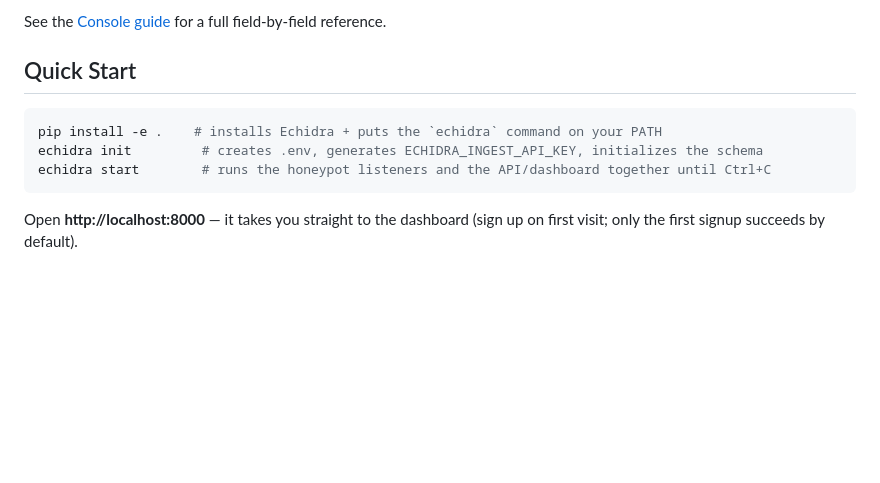
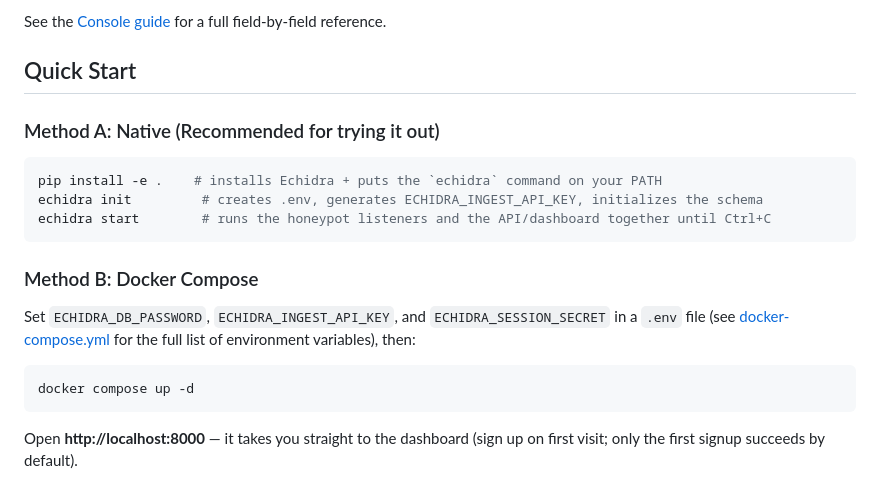
Before and after one commit to Qyleron/EchidraOSS, a Markdown page: README.md, the part around one of its changes. Drawn GitHub-style; blank space fills up the shorter version.

Commit message:
Fix broken banner image, add dashboard GIF, split Docker/native quick start in README

````diff
--- a/README.md
+++ b/README.md
@@ -37,10 +41,20 @@ See the [Console guide](https://qyleron.com/console-guide/) for a full field-by-
 
 ## Quick Start
 
+### Method A: Native (Recommended for trying it out)
+
 ```bash
 pip install -e .    # installs Echidra + puts the `echidra` command on your PATH
 echidra init         # creates .env, generates ECHIDRA_INGEST_API_KEY, initializes the schema
 echidra start        # runs the honeypot listeners and the API/dashboard together until Ctrl+C
+```
+
+### Method B: Docker Compose
+
+Set `ECHIDRA_DB_PASSWORD`, `ECHIDRA_INGEST_API_KEY`, and `ECHIDRA_SESSION_SECRET` in a `.env` file (see [docker-compose.yml](docker-compose.yml) for the full list of environment variables), then:
+
+```bash
+docker compose up -d
 ```
 
 Open **http://localhost:8000** — it takes you straight to the dashboard (sign
````
Also changed, not shown: other parts of README.md (+5 -1 lines).
